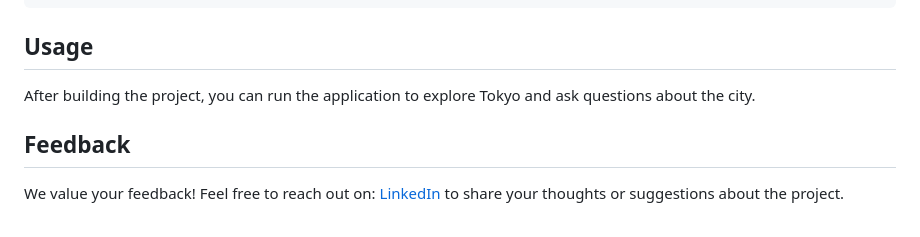
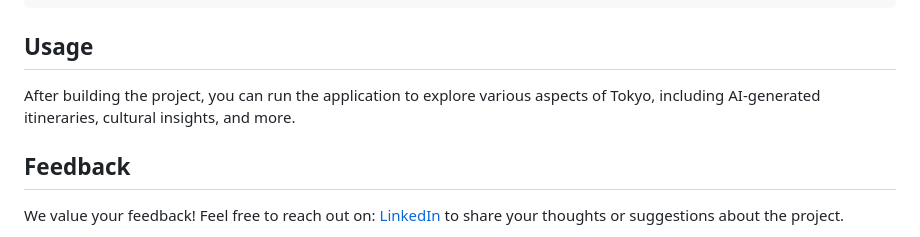
Before and after one commit to bniladridas/tokyo_explorer, a Markdown page: README.md, the part around one of its changes. GitHub-like rendering.

Commit message:
# Update README usage section
- Specified what users can explore in the application, including AI-generated itineraries and cultural insights.

````diff
--- a/README.md
+++ b/README.md
@@ -22,7 +22,7 @@ git pull
 ```
 
 ## Usage
-After building the project, you can run the application to explore Tokyo and ask questions about the city.
+After building the project, you can run the application to explore various aspects of Tokyo, including AI-generated itineraries, cultural insights, and more.
 
 ## Feedback
 We value your feedback! Feel free to reach out on: [LinkedIn](https://www.linkedin.com/in/bniladridas) to share your thoughts or suggestions about the project.
````
Also changed, not shown: other parts of README.md (+11 -3 lines).
